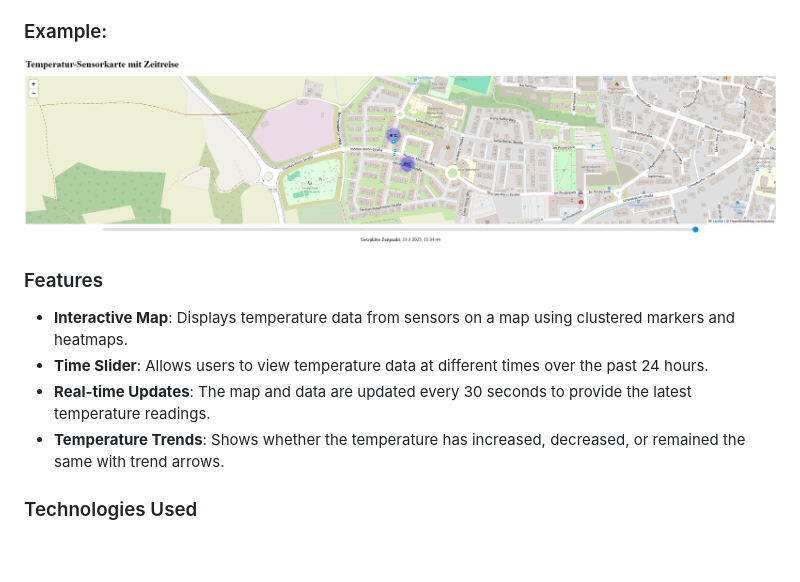
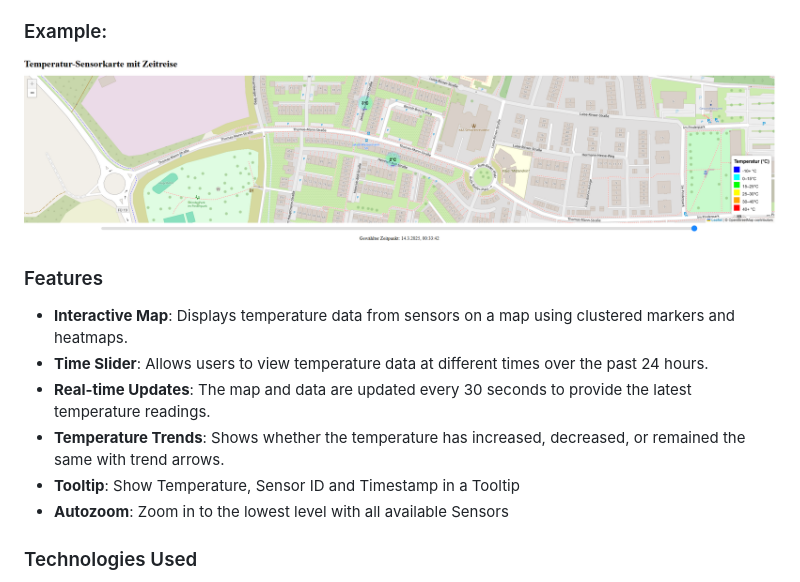
Before and after one commit to zerion87/climateguard-dashboard, a Markdown page: README.md, the part around the change printed below. Drawn GitHub-style; pictures changed too: example.png; blank space fills up the shorter version.

Commit message:
add feature to README.MD and update the Example screenshot

```diff
--- a/README.md
+++ b/README.md
@@ -13,6 +14,8 @@ This project visualizes temperature sensor data on an interactive map using the
 - **Time Slider**: Allows users to view temperature data at different times over the past 24 hours.
 - **Real-time Updates**: The map and data are updated every 30 seconds to provide the latest temperature readings.
 - **Temperature Trends**: Shows whether the temperature has increased, decreased, or remained the same with trend arrows.
+- **Tooltip**: Show Temperature, Sensor ID and Timestamp in a Tooltip
+- **Autozoom**: Zoom in to the lowest level with all available Sensors
 
 ### Technologies Used
 
```
Also changed, not shown: other parts of README.md (+2 -1 lines).
